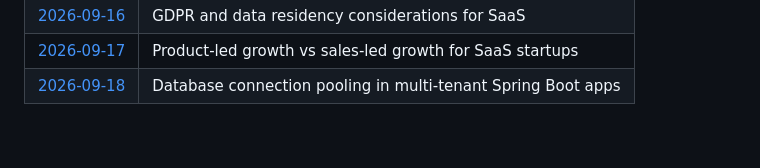
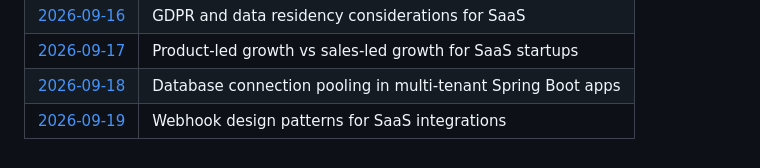
Before and after one commit to Varadha9/multi-tenant-saas-platform, a Markdown page: daily-research/README.md, the part around the change. Rendered like a GitHub page.

Commit message:
research: daily note — 2026-09-19

```diff
--- a/daily-research/README.md
+++ b/daily-research/README.md
@@ -51,3 +51,4 @@ Files are created automatically every day at 03:30 UTC by the [Daily Auto-Commit
 | [2026-09-16](2026-09-16.md) | GDPR and data residency considerations for SaaS |
 | [2026-09-17](2026-09-17.md) | Product-led growth vs sales-led growth for SaaS startups |
 | [2026-09-18](2026-09-18.md) | Database connection pooling in multi-tenant Spring Boot apps |
+| [2026-09-19](2026-09-19.md) | Webhook design patterns for SaaS integrations |
```
Also changed, not shown: daily-research/2026-09-19.md (added, +27 -0 lines).
